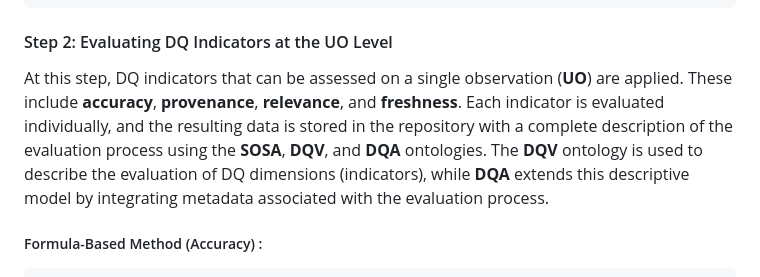
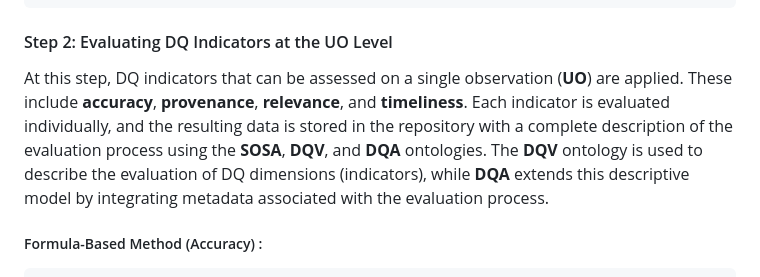
Before and after one commit to OumaimaAMAL/dqa-ontology, a Markdown page: README.md, the part around the change. Rendered like a GitHub page.

```diff
--- a/README.md
+++ b/README.md
@@ -81,7 +81,7 @@ ex:obs_001 a sosa:Observation ;
 
 #### Step 2: Evaluating DQ Indicators at the UO Level
 
-At this step, DQ indicators that can be assessed on a single observation (**UO**) are applied. These include **accuracy**, **provenance**, **relevance**, and **freshness**. Each indicator is evaluated individually, and the resulting data is stored in the repository with a complete description of the evaluation process using the **SOSA**, **DQV**, and **DQA** ontologies. The **DQV** ontology is used to describe the evaluation of DQ dimensions (indicators), while **DQA** extends this descriptive model by integrating metadata associated with the evaluation process.
+At this step, DQ indicators that can be assessed on a single observation (**UO**) are applied. These include **accuracy**, **provenance**, **relevance**, and **timeliness**. Each indicator is evaluated individually, and the resulting data is stored in the repository with a complete description of the evaluation process using the **SOSA**, **DQV**, and **DQA** ontologies. The **DQV** ontology is used to describe the evaluation of DQ dimensions (indicators), while **DQA** extends this descriptive model by integrating metadata associated with the evaluation process.
 
 ##### Formula-Based Method (Accuracy) :
 
```
